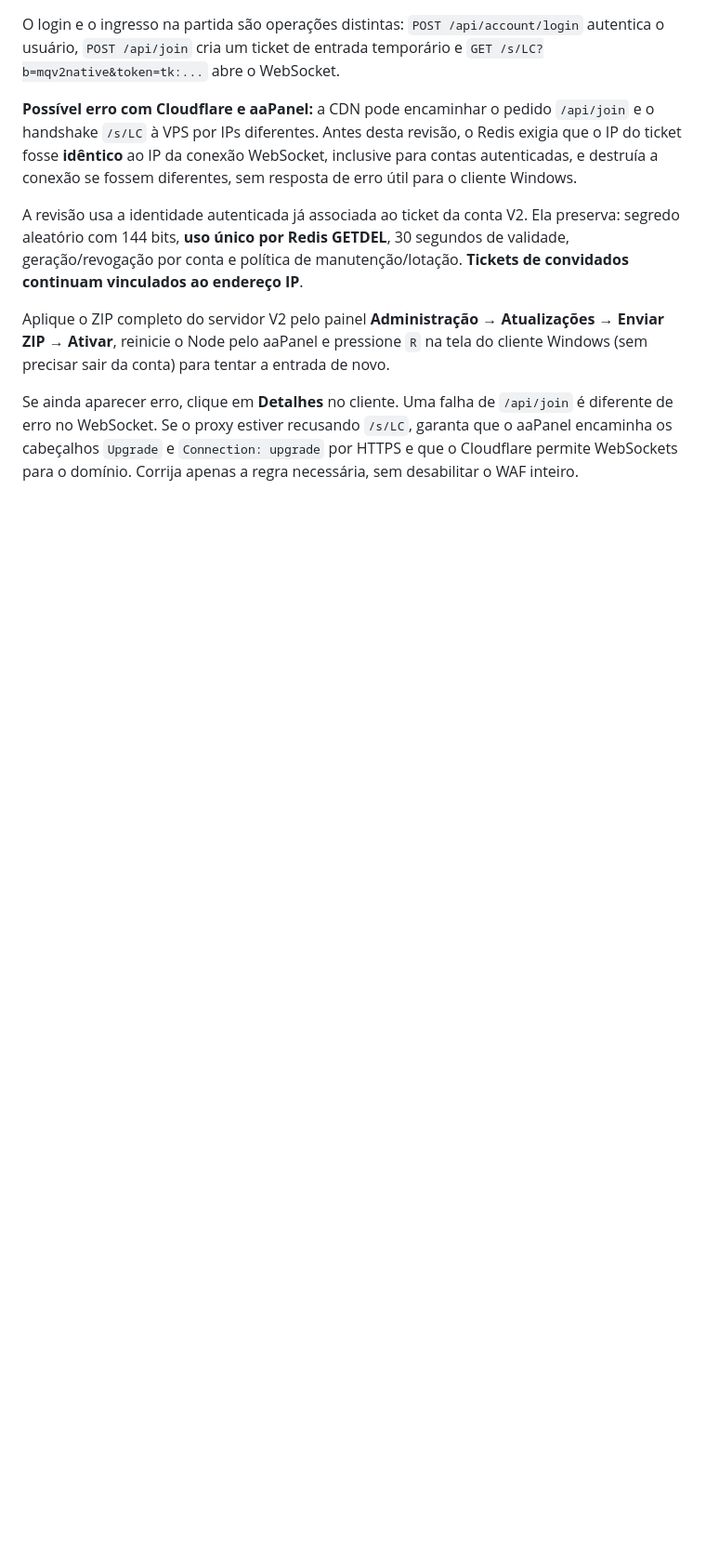
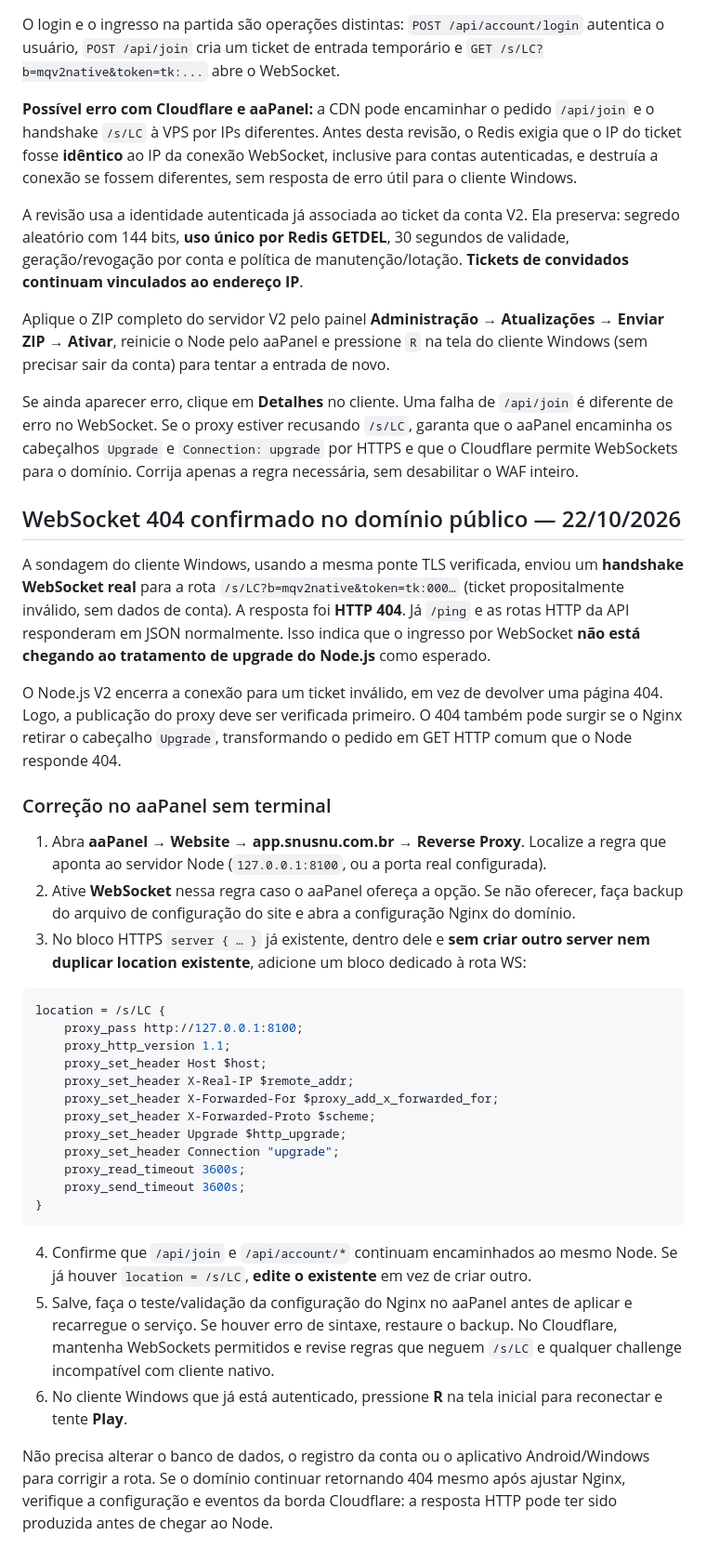
Before and after one commit to SrTristeSad/Moo-Quest, a Markdown page: server-v2/docs/PROXY-AAPANEL-403-API.md, the part around the change. Shown at 93% size. Rendered like a GitHub page; blank space fills up the shorter version.

Commit message:
docs(aapanel): confirmed WSS /s/LC 404 from public domain and exact proxy Upgrade configuration

````diff
--- a/server-v2/docs/PROXY-AAPANEL-403-API.md
+++ b/server-v2/docs/PROXY-AAPANEL-403-API.md
@@ -220,3 +220,63 @@ que o aaPanel encaminha os cabeçalhos `Upgrade` e
 `Connection: upgrade` por HTTPS e que o Cloudflare
 permite WebSockets para o domínio. Corrija apenas a regra
 necessária, sem desabilitar o WAF inteiro.
+
+## WebSocket 404 confirmado no domínio público — 22/10/2026
+
+A sondagem do cliente Windows, usando a mesma ponte TLS verificada,
+enviou um **handshake WebSocket real** para a rota
+`/s/LC?b=mqv2native&token=tk:000…` (ticket propositalmente
+inválido, sem dados de conta). A resposta foi **HTTP 404**.
+Já `/ping` e as rotas HTTP da API responderam em JSON normalmente.
+Isso indica que o ingresso por WebSocket **não está chegando ao
+tratamento de upgrade do Node.js** como esperado.
+
+O Node.js V2 encerra a conexão para um ticket inválido, em vez
+de devolver uma página 404. Logo, a publicação do proxy deve
+ser verificada primeiro. O 404 também pode surgir se o Nginx
+retirar o cabeçalho `Upgrade`, transformando o pedido em
+GET HTTP comum que o Node responde 404.
+
+### Correção no aaPanel sem terminal
+
+1. Abra **aaPanel → Website → app.snusnu.com.br → Reverse Proxy**.
+   Localize a regra que aponta ao servidor Node (`127.0.0.1:8100`,
+   ou a porta real configurada).
+2. Ative **WebSocket** nessa regra caso o aaPanel ofereça a opção.
+   Se não oferecer, faça backup do arquivo de configuração do site
+   e abra a configuração Nginx do domínio.
+3. No bloco HTTPS `server { … }` já existente, dentro dele
+   e **sem criar outro server nem duplicar location existente**,
+   adicione um bloco dedicado à rota WS:
+
+```nginx
+location = /s/LC {
+    proxy_pass http://127.0.0.1:8100;
+    proxy_http_version 1.1;
+    proxy_set_header Host $host;
+    proxy_set_header X-Real-IP $remote_addr;
+    proxy_set_header X-Forwarded-For $proxy_add_x_forwarded_for;
+    proxy_set_header X-Forwarded-Proto $scheme;
+    proxy_set_header Upgrade $http_upgrade;
+    proxy_set_header Connection "upgrade";
+    proxy_read_timeout 3600s;
+    proxy_send_timeout 3600s;
+}
+```
+
+4. Confirme que `/api/join` e `/api/account/*` continuam
+   encaminhados ao mesmo Node. Se já houver `location = /s/LC`,
+   **edite o existente** em vez de criar outro.
+5. Salve, faça o teste/validação da configuração do Nginx
+   no aaPanel antes de aplicar e recarregue o serviço. Se
+   houver erro de sintaxe, restaure o backup. No Cloudflare,
+   mantenha WebSockets permitidos e revise regras que neguem
+   `/s/LC` e qualquer challenge incompatível com cliente nativo.
+6. No cliente Windows que já está autenticado, pressione
+   **R** na tela inicial para reconectar e tente **Play**.
+
+Não precisa alterar o banco de dados, o registro da conta
+ou o aplicativo Android/Windows para corrigir a rota. Se o
+domínio continuar retornando 404 mesmo após ajustar Nginx,
+verifique a configuração e eventos da borda Cloudflare:
+a resposta HTTP pode ter sido produzida antes de chegar ao Node.
````
